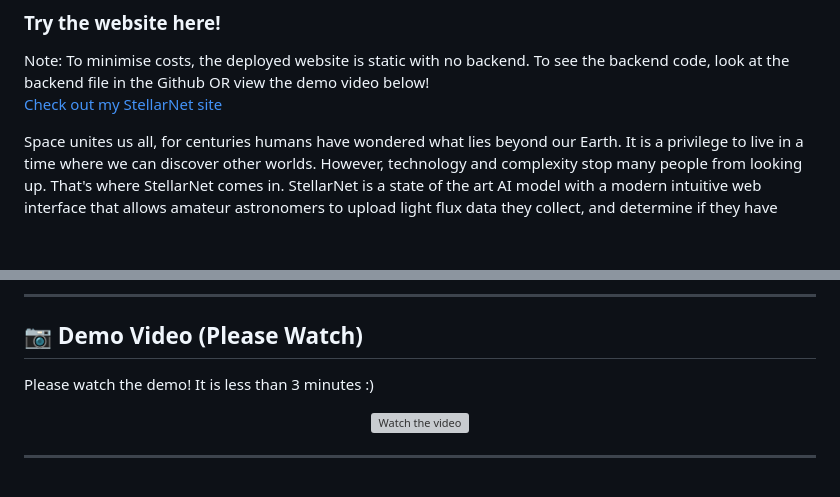
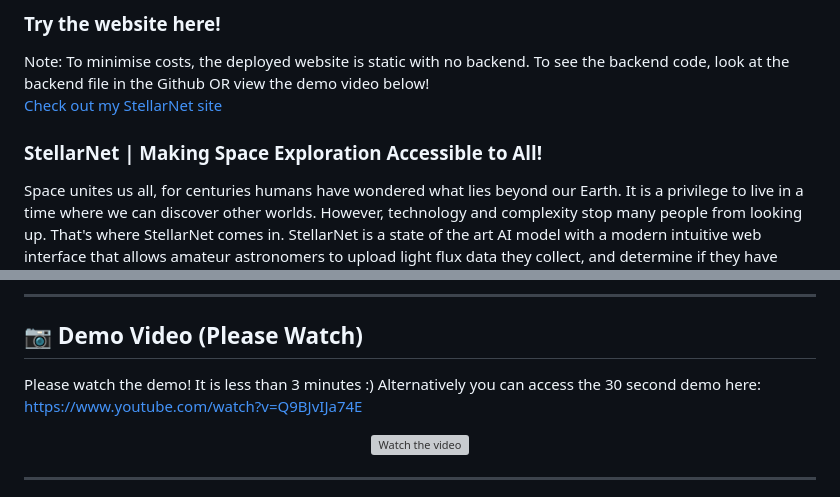
Before and after one commit to etbull/StellarNet-AI-Project, a Markdown page: README.md, 2 parts joined by grey strips. Drawn GitHub-style; blank space fills up the shorter version; grey boxes are pictures that could not be loaded.

```diff
--- a/README.md
+++ b/README.md
@@ -4,6 +4,7 @@
 Note: To minimise costs, the deployed website is static with no backend. To see the backend code, look at the backend file in the Github OR view the demo video below!
 [Check out my StellarNet site](https://stellarweb.earth)
 
+### StellarNet | Making Space Exploration Accessible to All!
 
 Space unites us all, for centuries humans have wondered what lies beyond our Earth. It is a privilege to live in a time where we can discover other worlds. However, technology and complexity stop many people from looking up. That's where StellarNet comes in.
 StellarNet is a state of the art AI model with a modern intuitive web interface that allows amateur astronomers to upload light flux data they collect, and determine if they have captured an exoplanet! No need for expensive software, complex data wrangling, or un-intuitive software. We do all the hard work behind the scenes, democratising space exploration and helping show others the wonder of space.
@@ -27,6 +28,7 @@ StellarNet is website project for the NASA Space Apps 2025 Hackathon that allows
 
 ## 📷 Demo Video (Please Watch)
 Please watch the demo! It is less than 3 minutes :)
+Alternatively you can access the 30 second demo here: https://www.youtube.com/watch?v=Q9BJvIJa74E
 <p align="center">
   <a href="https://www.youtube.com/watch?v=sizi69MfH-A" target="_blank">
     <img src="https://img.youtube.com/vi/sizi69MfH-A/hqdefault.jpg" alt="Watch the video" width="720">
```
